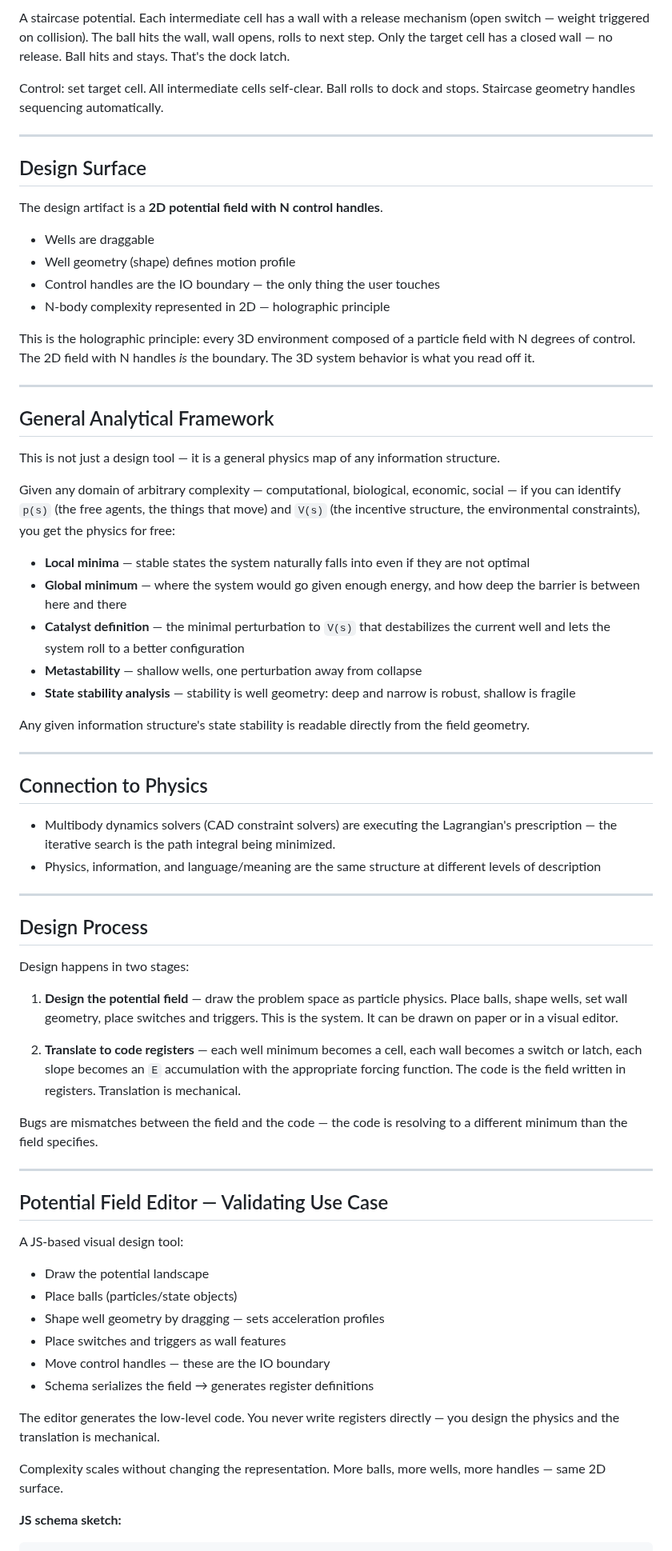
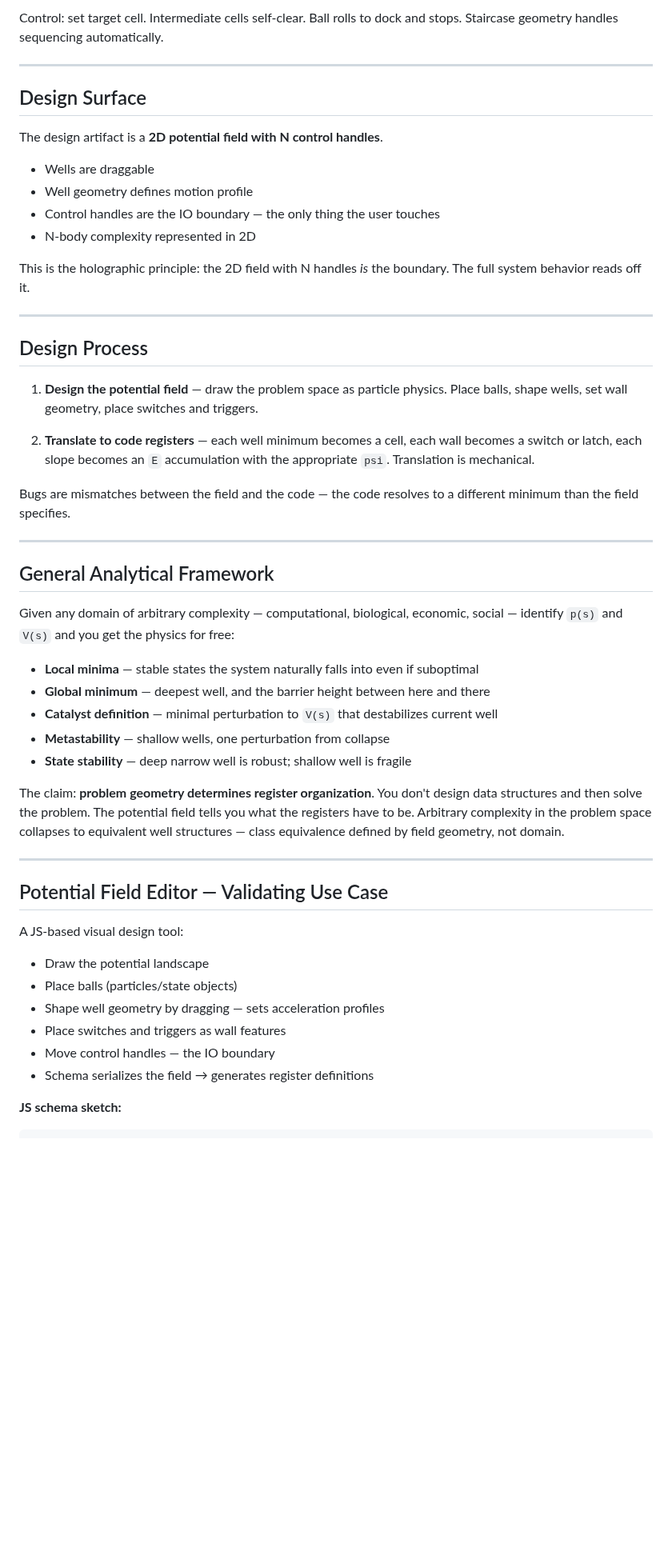
Before and after one commit to paul-ucryo/pathogen, a Markdown page: wells.md, the part around one of its changes. Shown at 80% size. GitHub-like rendering; blank space fills up the shorter version.

```diff
--- a/wells.md
+++ b/wells.md
@@ -84,7 +161,5 @@ To move the wheel: shift the well. The wheel stays by inertia, now sits on the s
 
-A staircase potential. Each intermediate cell has a wall with a release mechanism (open switch — weight triggered on collision). The ball hits the wall, wall opens, rolls to next step. Only the target cell has a closed wall — no release. Ball hits and stays. That's the dock latch.
-
-Control: set target cell. All intermediate cells self-clear. Ball rolls to dock and stops. Staircase geometry handles sequencing automatically.
+Control: set target cell. Intermediate cells self-clear. Ball rolls to dock and stops. Staircase geometry handles sequencing automatically.
 
 ---
 
@@ -93,46 +168,35 @@ Control: set target cell. All intermediate cells self-clear. Ball rolls to dock
 The design artifact is a **2D potential field with N control handles**.
 
 - Wells are draggable
-- Well geometry (shape) defines motion profile
+- Well geometry defines motion profile
 - Control handles are the IO boundary — the only thing the user touches
-- N-body complexity represented in 2D — holographic principle
+- N-body complexity represented in 2D
 
-This is the holographic principle: every 3D environment composed of a particle field with N degrees of control. The 2D field with N handles *is* the boundary. The 3D system behavior is what you read off it.
+This is the holographic principle: the 2D field with N handles *is* the boundary. The full system behavior reads off it.
+
+---
+
+## Design Process
+
+1. **Design the potential field** — draw the problem space as particle physics. Place balls, shape wells, set wall geometry, place switches and triggers.
+
+2. **Translate to code registers** — each well minimum becomes a cell, each wall becomes a switch or latch, each slope becomes an `E` accumulation with the appropriate `psi`. Translation is mechanical.
+
+Bugs are mismatches between the field and the code — the code resolves to a different minimum than the field specifies.
 
 ---
 
 ## General Analytical Framework
 
-This is not just a design tool — it is a general physics map of any information structure.
+Given any domain of arbitrary complexity — computational, biological, economic, social — identify `p(s)` and `V(s)` and you get the physics for free:
 
-Given any domain of arbitrary complexity — computational, biological, economic, social — if you can identify `p(s)` (the free agents, the things that move) and `V(s)` (the incentive structure, the environmental constraints), you get the physics for free:
+- **Local minima** — stable states the system naturally falls into even if suboptimal
+- **Global minimum** — deepest well, and the barrier height between here and there
+- **Catalyst definition** — minimal perturbation to `V(s)` that destabilizes current well
+- **Metastability** — shallow wells, one perturbation from collapse
+- **State stability** — deep narrow well is robust; shallow well is fragile
 
-- **Local minima** — stable states the system naturally falls into even if they are not optimal
-- **Global minimum** — where the system would go given enough energy, and how deep the barrier is between here and there
-- **Catalyst definition** — the minimal perturbation to `V(s)` that destabilizes the current well and lets the system roll to a better configuration
-- **Metastability** — shallow wells, one perturbation away from collapse
-- **State stability analysis** — stability is well geometry: deep and narrow is robust, shallow is fragile
-
-Any given information structure's state stability is readable directly from the field geometry.
-
----
-
-## Connection to Physics
-
-- Multibody dynamics solvers (CAD constraint solvers) are executing the Lagrangian's prescription — the iterative search is the path integral being minimized.
-- Physics, information, and language/meaning are the same structure at different levels of description
-
----
-
-## Design Process
-
-Design happens in two stages:
-
-1. **Design the potential field** — draw the problem space as particle physics. Place balls, shape wells, set wall geometry, place switches and triggers. This is the system. It can be drawn on paper or in a visual editor.
-
-2. **Translate to code registers** — each well minimum becomes a cell, each wall becomes a switch or latch, each slope becomes an `E` accumulation with the appropriate forcing function. The code is the field written in registers. Translation is mechanical.
-
-Bugs are mismatches between the field and the code — the code is resolving to a different minimum than the field specifies.
+The claim: **problem geometry determines register organization**. You don't design data structures and then solve the problem. The potential field tells you what the registers have to be. Arbitrary complexity in the problem space collapses to equivalent well structures — class equivalence defined by field geometry, not domain.
 
 ---
 
@@ -144,12 +208,8 @@ A JS-based visual design tool:
 - Place balls (particles/state objects)
 - Shape well geometry by dragging — sets acceleration profiles
 - Place switches and triggers as wall features
-- Move control handles — these are the IO boundary
+- Move control handles — the IO boundary
 - Schema serializes the field → generates register definitions
-
-The editor generates the low-level code. You never write registers directly — you design the physics and the translation is mechanical.
-
-Complexity scales without changing the representation. More balls, more wells, more handles — same 2D surface.
 
 **JS schema sketch:**
 
```
Also changed, not shown: other parts of wells.md (+102 -23 lines).
